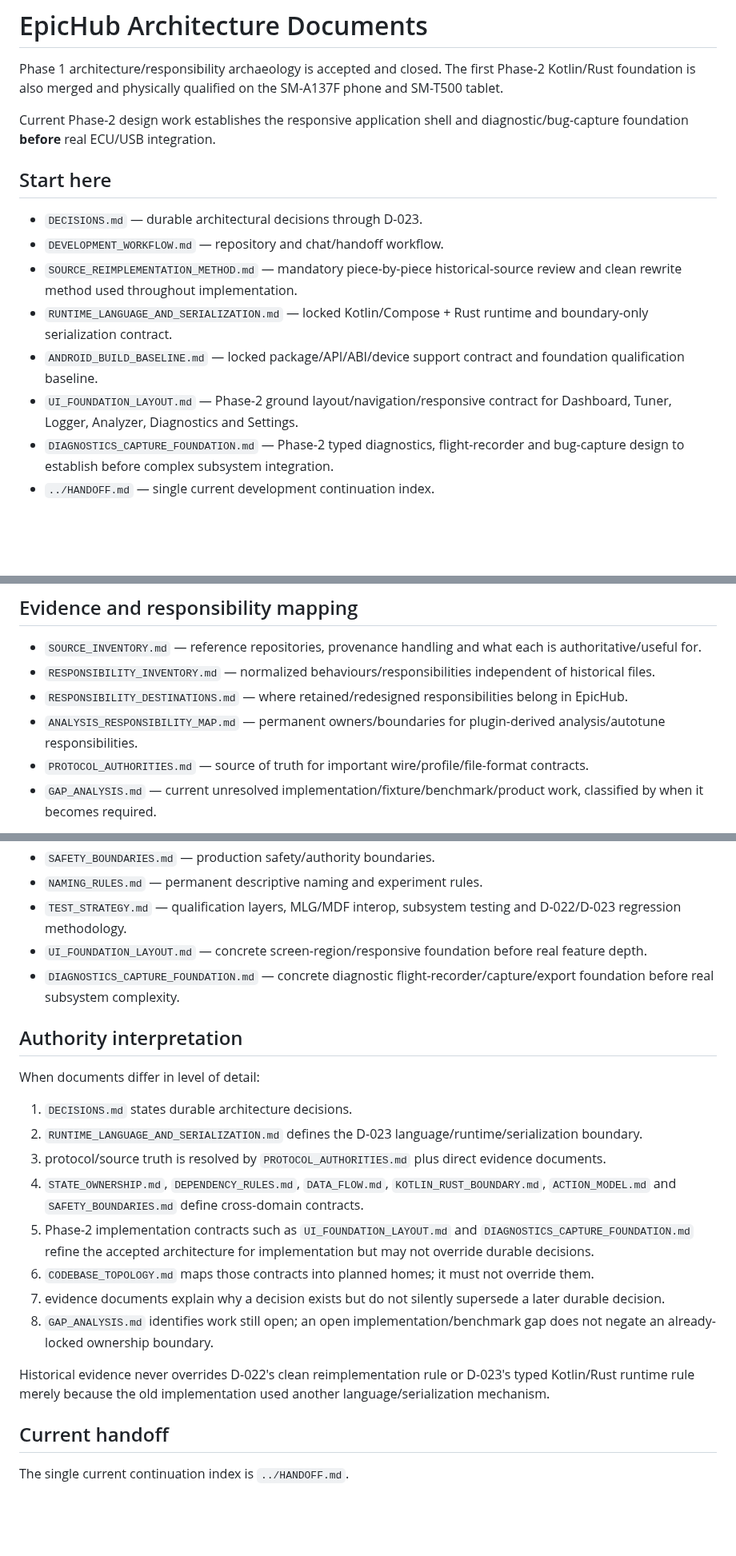
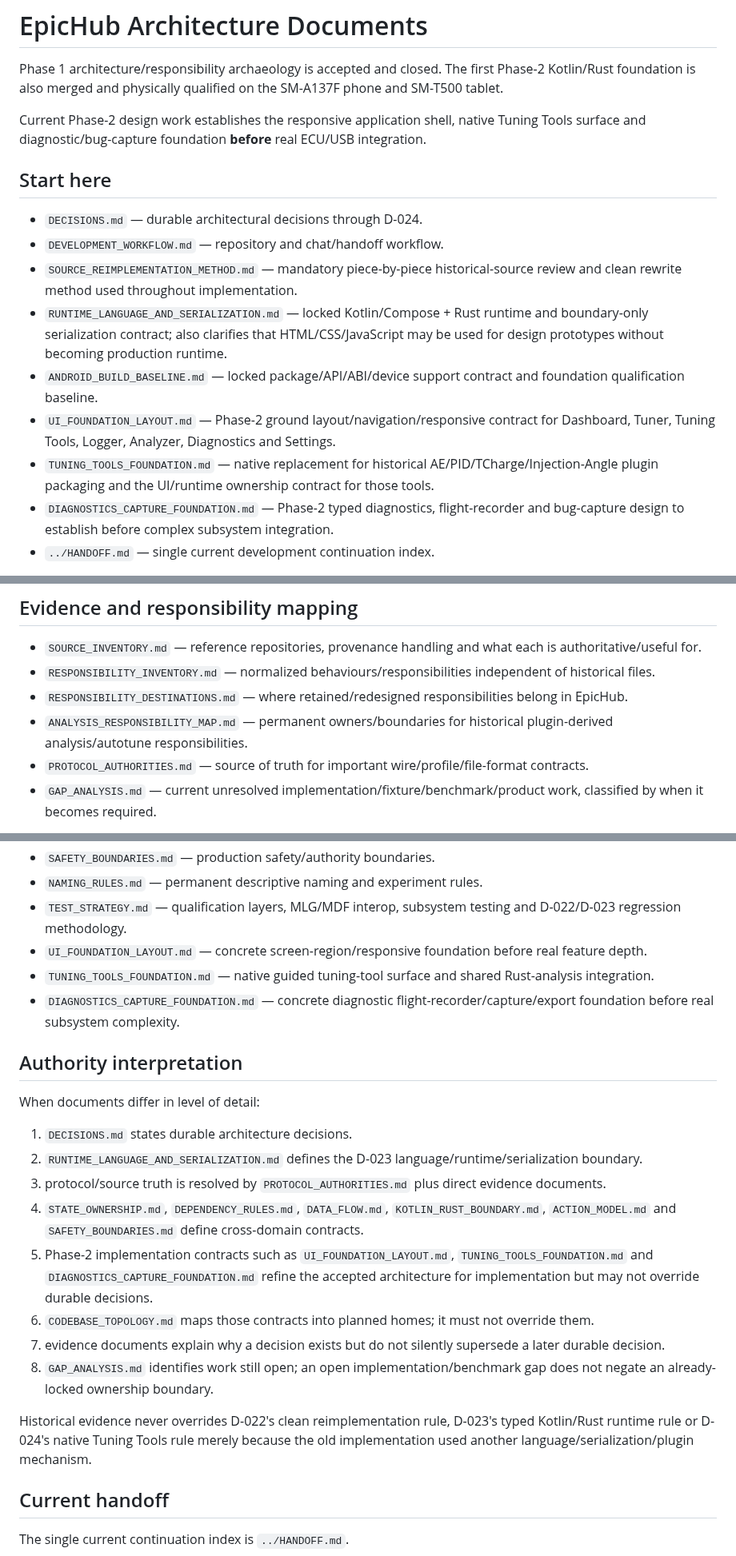
Before and after one commit to PJawZK/EpicHub-EpicEFI-Android, a Markdown page: docs/architecture/README.md, 3 parts joined by grey strips. Shown at 80% size. Rendered like a GitHub page; blank space fills up the shorter version.

Commit message:
Index Tuning Tools and HTML prototype policy

```diff
--- a/docs/architecture/README.md
+++ b/docs/architecture/README.md
@@ -2,16 +2,17 @@
 
 Phase 1 architecture/responsibility archaeology is accepted and closed. The first Phase-2 Kotlin/Rust foundation is also merged and physically qualified on the SM-A137F phone and SM-T500 tablet.
 
-Current Phase-2 design work establishes the responsive application shell and diagnostic/bug-capture foundation **before** real ECU/USB integration.
+Current Phase-2 design work establishes the responsive application shell, native Tuning Tools surface and diagnostic/bug-capture foundation **before** real ECU/USB integration.
 
 ## Start here
 
-- `DECISIONS.md` — durable architectural decisions through D-023.
+- `DECISIONS.md` — durable architectural decisions through D-024.
 - `DEVELOPMENT_WORKFLOW.md` — repository and chat/handoff workflow.
 - `SOURCE_REIMPLEMENTATION_METHOD.md` — mandatory piece-by-piece historical-source review and clean rewrite method used throughout implementation.
-- `RUNTIME_LANGUAGE_AND_SERIALIZATION.md` — locked Kotlin/Compose + Rust runtime and boundary-only serialization contract.
+- `RUNTIME_LANGUAGE_AND_SERIALIZATION.md` — locked Kotlin/Compose + Rust runtime and boundary-only serialization contract; also clarifies that HTML/CSS/JavaScript may be used for design prototypes without becoming production runtime.
 - `ANDROID_BUILD_BASELINE.md` — locked package/API/ABI/device support contract and foundation qualification baseline.
-- `UI_FOUNDATION_LAYOUT.md` — Phase-2 ground layout/navigation/responsive contract for Dashboard, Tuner, Logger, Analyzer, Diagnostics and Settings.
+- `UI_FOUNDATION_LAYOUT.md` — Phase-2 ground layout/navigation/responsive contract for Dashboard, Tuner, Tuning Tools, Logger, Analyzer, Diagnostics and Settings.
+- `TUNING_TOOLS_FOUNDATION.md` — native replacement for historical AE/PID/TCharge/Injection-Angle plugin packaging and the UI/runtime ownership contract for those tools.
 - `DIAGNOSTICS_CAPTURE_FOUNDATION.md` — Phase-2 typed diagnostics, flight-recorder and bug-capture design to establish before complex subsystem integration.
 - `../HANDOFF.md` — single current development continuation index.
 
@@ -29,7 +30,7 @@ These are closure/history records, not current Phase-2 work instructions.
 - `SOURCE_INVENTORY.md` — reference repositories, provenance handling and what each is authoritative/useful for.
 - `RESPONSIBILITY_INVENTORY.md` — normalized behaviours/responsibilities independent of historical files.
 - `RESPONSIBILITY_DESTINATIONS.md` — where retained/redesigned responsibilities belong in EpicHub.
-- `ANALYSIS_RESPONSIBILITY_MAP.md` — permanent owners/boundaries for plugin-derived analysis/autotune responsibilities.
+- `ANALYSIS_RESPONSIBILITY_MAP.md` — permanent owners/boundaries for historical plugin-derived analysis/autotune responsibilities.
 - `PROTOCOL_AUTHORITIES.md` — source of truth for important wire/profile/file-format contracts.
 - `GAP_ANALYSIS.md` — current unresolved implementation/fixture/benchmark/product work, classified by when it becomes required.
 
@@ -60,6 +63,7 @@ Historical JSON/JavaScript/TypeScript/React/WebView references in evidence docum
 - `NAMING_RULES.md` — permanent descriptive naming and experiment rules.
 - `TEST_STRATEGY.md` — qualification layers, MLG/MDF interop, subsystem testing and D-022/D-023 regression methodology.
 - `UI_FOUNDATION_LAYOUT.md` — concrete screen-region/responsive foundation before real feature depth.
+- `TUNING_TOOLS_FOUNDATION.md` — native guided tuning-tool surface and shared Rust-analysis integration.
 - `DIAGNOSTICS_CAPTURE_FOUNDATION.md` — concrete diagnostic flight-recorder/capture/export foundation before real subsystem complexity.
 
 ## Authority interpretation
@@ -70,12 +74,12 @@ When documents differ in level of detail:
 2. `RUNTIME_LANGUAGE_AND_SERIALIZATION.md` defines the D-023 language/runtime/serialization boundary.
 3. protocol/source truth is resolved by `PROTOCOL_AUTHORITIES.md` plus direct evidence documents.
 4. `STATE_OWNERSHIP.md`, `DEPENDENCY_RULES.md`, `DATA_FLOW.md`, `KOTLIN_RUST_BOUNDARY.md`, `ACTION_MODEL.md` and `SAFETY_BOUNDARIES.md` define cross-domain contracts.
-5. Phase-2 implementation contracts such as `UI_FOUNDATION_LAYOUT.md` and `DIAGNOSTICS_CAPTURE_FOUNDATION.md` refine the accepted architecture for implementation but may not override durable decisions.
+5. Phase-2 implementation contracts such as `UI_FOUNDATION_LAYOUT.md`, `TUNING_TOOLS_FOUNDATION.md` and `DIAGNOSTICS_CAPTURE_FOUNDATION.md` refine the accepted architecture for implementation but may not override durable decisions.
 6. `CODEBASE_TOPOLOGY.md` maps those contracts into planned homes; it must not override them.
 7. evidence documents explain why a decision exists but do not silently supersede a later durable decision.
 8. `GAP_ANALYSIS.md` identifies work still open; an open implementation/benchmark gap does not negate an already-locked ownership boundary.
 
-Historical evidence never overrides D-022's clean reimplementation rule or D-023's typed Kotlin/Rust runtime rule merely because the old implementation used another language/serialization mechanism.
+Historical evidence never overrides D-022's clean reimplementation rule, D-023's typed Kotlin/Rust runtime rule or D-024's native Tuning Tools rule merely because the old implementation used another language/serialization/plugin mechanism.
 
 ## Current handoff
 
```
Also changed, not shown: other parts of docs/architecture/README.md (+2 -0 lines).
